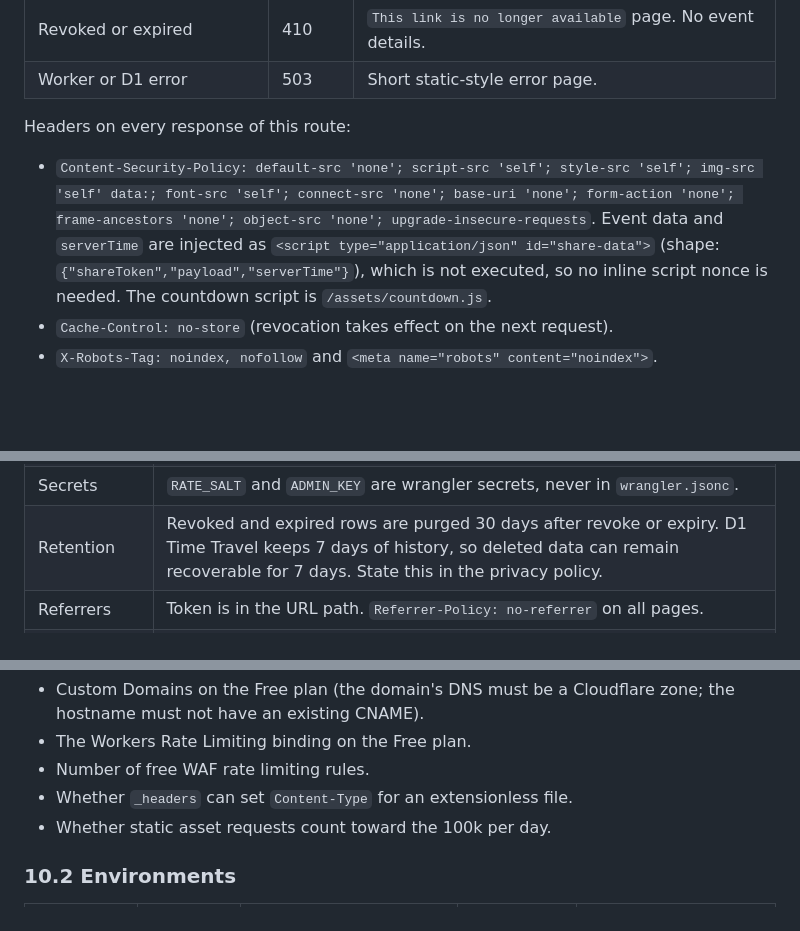
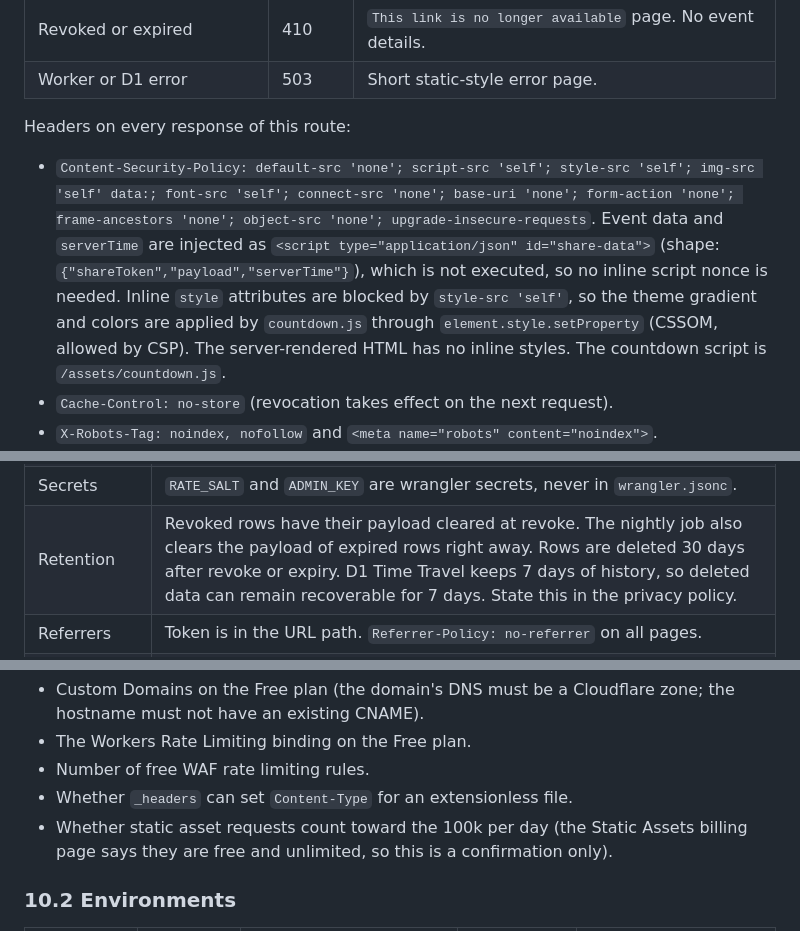
Before and after one commit to hereisderek/days-that-matter, a Markdown page: docs/architecture/SHARE_SERVICE.md, 3 parts joined by grey strips. Rendered like a GitHub page; blank space fills up the shorter version.

```diff
--- a/docs/architecture/SHARE_SERVICE.md
+++ b/docs/architecture/SHARE_SERVICE.md
@@ -363,7 +366,7 @@ function getShareByToken(db: D1Database, token: string, nowSeconds: number): Pro
 | Worker or D1 error | 503 | Short static-style error page. |
 
 Headers on every response of this route:
-- `Content-Security-Policy: default-src 'none'; script-src 'self'; style-src 'self'; img-src 'self' data:; font-src 'self'; connect-src 'none'; base-uri 'none'; form-action 'none'; frame-ancestors 'none'; object-src 'none'; upgrade-insecure-requests`. Event data and `serverTime` are injected as `<script type="application/json" id="share-data">` (shape: `{"shareToken","payload","serverTime"}`), which is not executed, so no inline script nonce is needed. The countdown script is `/assets/countdown.js`.
+- `Content-Security-Policy: default-src 'none'; script-src 'self'; style-src 'self'; img-src 'self' data:; font-src 'self'; connect-src 'none'; base-uri 'none'; form-action 'none'; frame-ancestors 'none'; object-src 'none'; upgrade-insecure-requests`. Event data and `serverTime` are injected as `<script type="application/json" id="share-data">` (shape: `{"shareToken","payload","serverTime"}`), which is not executed, so no inline script nonce is needed. Inline `style` attributes are blocked by `style-src 'self'`, so the theme gradient and colors are applied by `countdown.js` through `element.style.setProperty` (CSSOM, allowed by CSP). The server-rendered HTML has no inline styles. The countdown script is `/assets/countdown.js`.
 - `Cache-Control: no-store` (revocation takes effect on the next request).
 - `X-Robots-Tag: noindex, nofollow` and `<meta name="robots" content="noindex">`.
 - `Referrer-Policy: no-referrer`, `X-Content-Type-Options: nosniff`, `Strict-Transport-Security: max-age=31536000`, `Permissions-Policy: camera=(), microphone=(), geolocation=()`.
@@ -412,7 +415,7 @@ HTML rules:
 | Privacy | Payload is an allow-list. No memos, owner id, email, names, notes, media. `install_id` and IP are not logged or returned. |
 | Logging | JSON line per request: `ts`, `route`, `status`, `reqId`, `tokenHashPrefix` (first 8 hex of the token hash), `rateLimited`. Never log bodies, titles, tokens, `Authorization` headers, IPs, `X-Install-Id`. A test asserts this. Workers Logs head sampling at 10%. |
 | Secrets | `RATE_SALT` and `ADMIN_KEY` are wrangler secrets, never in `wrangler.jsonc`. |
-| Retention | Revoked and expired rows are purged 30 days after revoke or expiry. D1 Time Travel keeps 7 days of history, so deleted data can remain recoverable for 7 days. State this in the privacy policy. |
+| Retention | Revoked rows have their payload cleared at revoke. The nightly job also clears the payload of expired rows right away. Rows are deleted 30 days after revoke or expiry. D1 Time Travel keeps 7 days of history, so deleted data can remain recoverable for 7 days. State this in the privacy policy. |
 | Referrers | Token is in the URL path. `Referrer-Policy: no-referrer` on all pages. |
 | Account deletion | Shares are not linked to a user account in v1, so account deletion does not affect them. The app SHOULD revoke the user's active shares before sign-out or deletion, using the stored manage tokens. |
 
@@ -450,7 +453,7 @@ Not verified (confirm manually before relying on them):
 - The Workers Rate Limiting binding on the Free plan.
 - Number of free WAF rate limiting rules.
 - Whether `_headers` can set `Content-Type` for an extensionless file.
-- Whether static asset requests count toward the 100k per day.
+- Whether static asset requests count toward the 100k per day (the Static Assets billing page says they are free and unlimited, so this is a confirmation only).
 
 ### 10.2 Environments
 
```
Also changed, not shown: other parts of docs/architecture/SHARE_SERVICE.md (+16 -13 lines), docs/plans/SHARE_SERVICE_IMPLEMENTATION_PLAN.md (+6 -6 lines), 1 other file.
